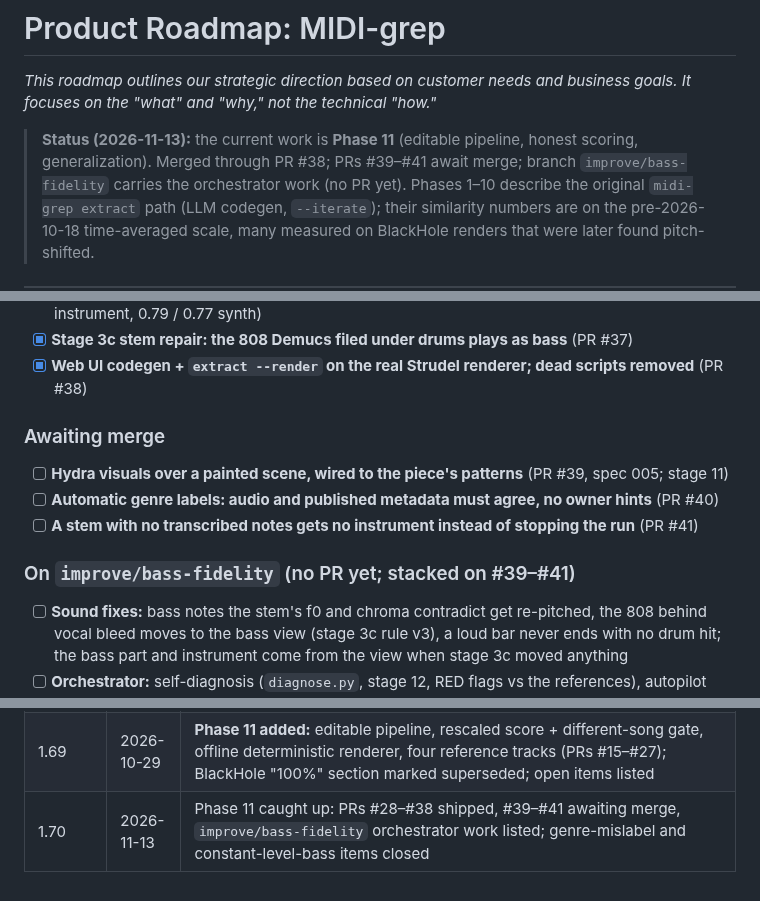
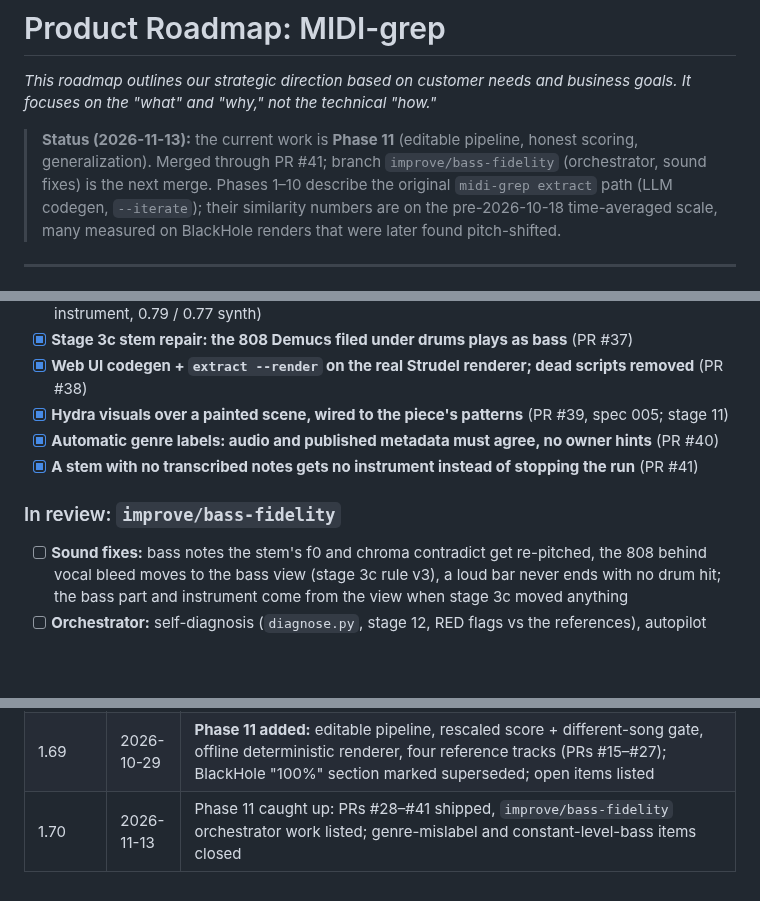
Before and after one commit to dygy/MIDI-grep, a Markdown page: context/product/roadmap.md, 3 parts joined by grey strips. Drawn GitHub-style; blank space fills up the shorter version.

Commit message:
docs(roadmap): PRs #39-#41 merged
Co-Authored-By: Claude Opus 5.5 <noreply@anthropic.com>

```diff
--- a/context/product/roadmap.md
+++ b/context/product/roadmap.md
@@ -3,7 +3,7 @@
 _This roadmap outlines our strategic direction based on customer needs and business goals. It focuses on the "what" and "why," not the technical "how."_
 
 > **Status (2026-11-13):** the current work is **Phase 11** (editable pipeline, honest scoring, generalization).
-> Merged through PR #38; PRs #39–#41 await merge; branch `improve/bass-fidelity` carries the orchestrator work (no PR yet).
+> Merged through PR #41; branch `improve/bass-fidelity` (orchestrator, sound fixes) is the next merge.
 > Phases 1–10 describe the original `midi-grep extract` path (LLM codegen, `--iterate`); their similarity numbers are
 > on the pre-2026-10-18 time-averaged scale, many measured on BlackHole renders that were later found pitch-shifted.
 
@@ -548,14 +548,11 @@ measured runs: `eval/thresholds.yaml` `modes:` and `eval/datasets/reference_trac
   0.79 / 0.77 synth)
 - [x] **Stage 3c stem repair: the 808 Demucs filed under drums plays as bass** (PR #37)
 - [x] **Web UI codegen + `extract --render` on the real Strudel renderer; dead scripts removed** (PR #38)
+- [x] **Hydra visuals over a painted scene, wired to the piece's patterns** (PR #39, spec 005; stage 11)
+- [x] **Automatic genre labels: audio and published metadata must agree, no owner hints** (PR #40)
+- [x] **A stem with no transcribed notes gets no instrument instead of stopping the run** (PR #41)
 
-### Awaiting merge
-
-- [ ] **Hydra visuals over a painted scene, wired to the piece's patterns** (PR #39, spec 005; stage 11)
-- [ ] **Automatic genre labels: audio and published metadata must agree, no owner hints** (PR #40)
-- [ ] **A stem with no transcribed notes gets no instrument instead of stopping the run** (PR #41)
-
-### On `improve/bass-fidelity` (no PR yet; stacked on #39–#41)
+### In review: `improve/bass-fidelity`
 
 - [ ] **Sound fixes:** bass notes the stem's f0 and chroma contradict get re-pitched, the 808 behind vocal bleed moves to
   the bass view (stage 3c rule v3), a loud bar never ends with no drum hit; the bass part and instrument come from the
@@ -677,4 +674,4 @@ _Ideas for future consideration, not yet prioritized._
 | 1.67 | 2026-02-24 | **Genre-Aware Sound RAG:** `retrieve_genre_context()` injects ~15 genre-appropriate sounds into LLM prompts (800→40 tokens), reducing hallucinated sound names. Injected into `ollama_codegen.py` and `ollama_agent.py`. |
 | 1.68 | 2026-06-22 | **Phase 10 batch (4 items):** (1) Concrete gain multipliers in LLM feedback (`_build_band_advice` → "multiply bassFx.gain() by X"); (2) Genre-specific synthesis profiles (`synth_profiles.py`, `analyze_synth_params.py --genre`, plumbed from Go) read by the `dist/` renderer; (3) Sub-bass via profile sub_octave_gain + master.hpf 20Hz + octave-1 prompt bias; (4) Sidechain ducking in generated Strudel (bass `.orbit(2)`, kick `.duckorbit(2).duckdepth().duckattack()`), per-genre depth. |
 | 1.69 | 2026-10-29 | **Phase 11 added:** editable pipeline, rescaled score + different-song gate, offline deterministic renderer, four reference tracks (PRs #15–#27); BlackHole "100%" section marked superseded; open items listed |
-| 1.70 | 2026-11-13 | Phase 11 caught up: PRs #28–#38 shipped, #39–#41 awaiting merge, `improve/bass-fidelity` orchestrator work listed; genre-mislabel and constant-level-bass items closed |
+| 1.70 | 2026-11-13 | Phase 11 caught up: PRs #28–#41 shipped, `improve/bass-fidelity` orchestrator work listed; genre-mislabel and constant-level-bass items closed |
```
